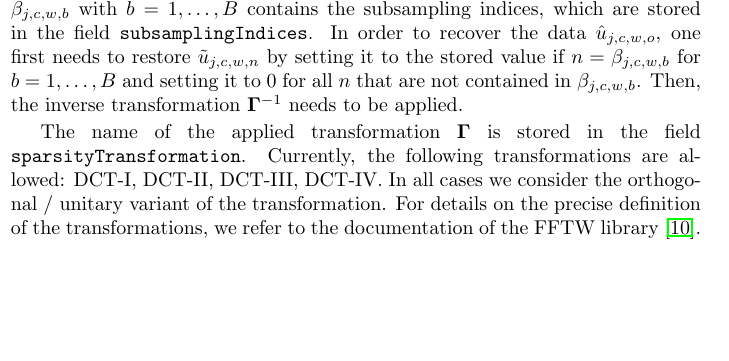
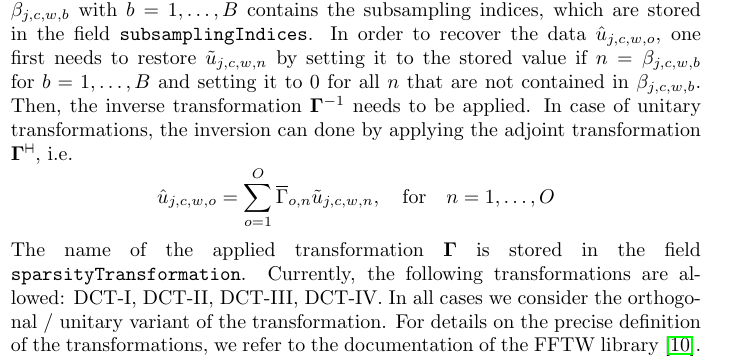
Before and after one commit to MagneticParticleImaging/MDF, a LaTeX paper (specification/MDF.tex): part of one column of page 10 of 16, cut so that both start at the same text, the shorter picture padded with empty space. Compiled offline with pdfLaTeX.

Commit message:
added inversion formula in case of unitary transformations

```diff
--- a/specification/MDF.tex
+++ b/specification/MDF.tex
@@ -62,6 +62,7 @@
 \newcommand{\inl}[1]{\lstinline[columns=fixed]{#1}}
 \newcommand{\inltab}[1]{{\ttfamily\bfseries\color{blue}#1}}
 \newcommand{\inlvar}[1]{{\ttfamily#1}}
+\newcommand{\adj}{{\vdash \hspace*{-1.752mm} \dashv}}
 
 \begin{document}
 
@@ -393,8 +394,10 @@ Let $\hat{u}_{j,c,w,o}$ be the measured foreground data with $j=1,\dots,J$, $c=1
  \tilde{u}_{j,c,w,n} = \sum_{o=1}^{O} \Gamma_{o,n} \hat{u}_{j,c,w,o}, \quad \text{for} \quad n=1,\dots,O
 \end{equation*}
 where $\mathbf{\Gamma} = \left( \Gamma_{n,o} \right)_{n=1,\dots,O; o=1,\dots,O}$ is the transformation matrix.
-Instead of storing $\tilde{u}_{j,c,w,n}$ completely, the field \inlvar{data} contains a subset $\tilde{u}_{j,c,w,\beta_{j,c,w,b}}$ where $\beta_{j,c,w,b}$ with $b=1,\dots,B$ contains the subsampling indices, which are stored in the field \inlvar{subsamplingIndices}. In order to recover the data $\hat{u}_{j,c,w,o}$, one first needs to restore $\tilde{u}_{j,c,w,n}$ by setting it to the stored value if $n=\beta_{j,c,w,b}$ for $b=1,\dots,B$ and setting it to 0 for all $n$ that are not contained in $\beta_{j,c,w,b}$. Then, the inverse transformation $\mathbf{\Gamma}^{-1}$ needs to be applied.
-
+Instead of storing $\tilde{u}_{j,c,w,n}$ completely, the field \inlvar{data} contains a subset $\tilde{u}_{j,c,w,\beta_{j,c,w,b}}$ where $\beta_{j,c,w,b}$ with $b=1,\dots,B$ contains the subsampling indices, which are stored in the field \inlvar{subsamplingIndices}. In order to recover the data $\hat{u}_{j,c,w,o}$, one first needs to restore $\tilde{u}_{j,c,w,n}$ by setting it to the stored value if $n=\beta_{j,c,w,b}$ for $b=1,\dots,B$ and setting it to 0 for all $n$ that are not contained in $\beta_{j,c,w,b}$. Then, the inverse transformation $\mathbf{\Gamma}^{-1}$ needs to be applied. In case of unitary transformations, the inversion can done by applying the adjoint transformation $\mathbf{\Gamma}^{\adj}$, i.e.
+\begin{equation*}
+ \hat{u}_{j,c,w,o} = \sum_{o=1}^{O} \overline{\Gamma}_{o,n} \tilde{u}_{j,c,w,n}, \quad \text{for} \quad n=1,\dots,O
+\end{equation*}
 The name of the applied transformation $\mathbf{\Gamma}$ is stored in the field \inlvar{sparsityTransformation}. Currently, the following transformations are allowed: DCT-I, DCT-II, DCT-III, DCT-IV. In all cases we consider the orthogonal / unitary variant of the transformation. For details on the precise definition of the transformations, we refer to the documentation of the FFTW library \cite{FFTW05}.
 %In case of the FFT we consider the version where frequency and position are in the center of the image (i.e. the indices run from $-\frac{\tilde{N}}{2}$ to $\frac{\tilde{N}}{2}+1$ where $\tilde{N}$ is the length of the size in the respective spatial dimension. In most programming languages this involves applying an \inlvar{fftshift} before and after applying the \inlvar{fft}.
 Additional transformations are not standardized and must be integrated into this specification before use.. In case that the $O$ foreground frames lay on a 2D or 3D grid we consider the multidimensional versions of the transformations. The dimensionality of the transformation can be derived from the number of non-singleton dimensions in \inlvar{/calibration/size}.
```
Also changed, not shown: specification/MDF.pdf.
